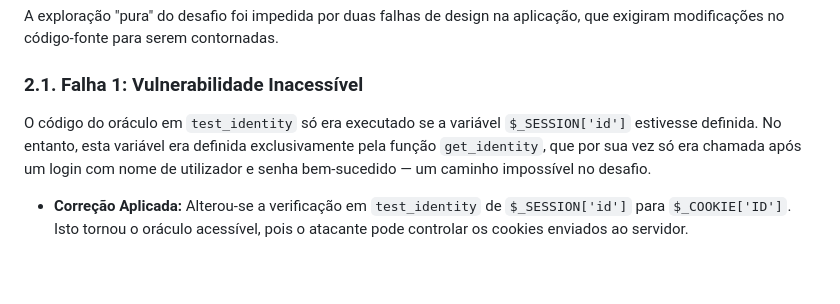
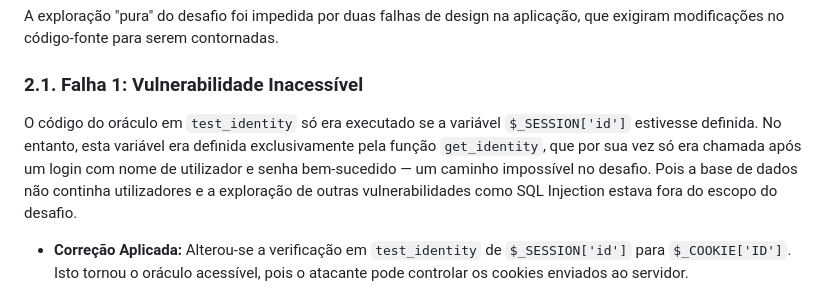
Before and after one commit to PauloVLSecDev/42_cybersegurity_fundamentos, a Markdown page: cybersegurity_web_fundaments/ex06/README.md, the part around the change. Rendered like a GitHub page; blank space fills up the shorter version.

Commit message:
Update README with vulnerability details and fixes

```diff
--- a/cybersegurity_web_fundaments/ex06/README.md
+++ b/cybersegurity_web_fundaments/ex06/README.md
@@ -14,7 +14,7 @@ A exploração "pura" do desafio foi impedida por duas falhas de design na aplic
 
 ### 2.1. Falha 1: Vulnerabilidade Inacessível
 
-O código do oráculo em `test_identity` só era executado se a variável `$_SESSION['id']` estivesse definida. No entanto, esta variável era definida exclusivamente pela função `get_identity`, que por sua vez só era chamada após um login com nome de utilizador e senha bem-sucedido — um caminho impossível no desafio.
+O código do oráculo em `test_identity` só era executado se a variável `$_SESSION['id']` estivesse definida. No entanto, esta variável era definida exclusivamente pela função `get_identity`, que por sua vez só era chamada após um login com nome de utilizador e senha bem-sucedido — um caminho impossível no desafio. Pois a base de dados não continha utilizadores e a exploração de outras vulnerabilidades como SQL Injection estava fora do escopo do desafio.
 
 * **Correção Aplicada:** Alterou-se a verificação em `test_identity` de `$_SESSION['id']` para `$_COOKIE['ID']`. Isto tornou o oráculo acessível, pois o atacante pode controlar os cookies enviados ao servidor.
 
```
